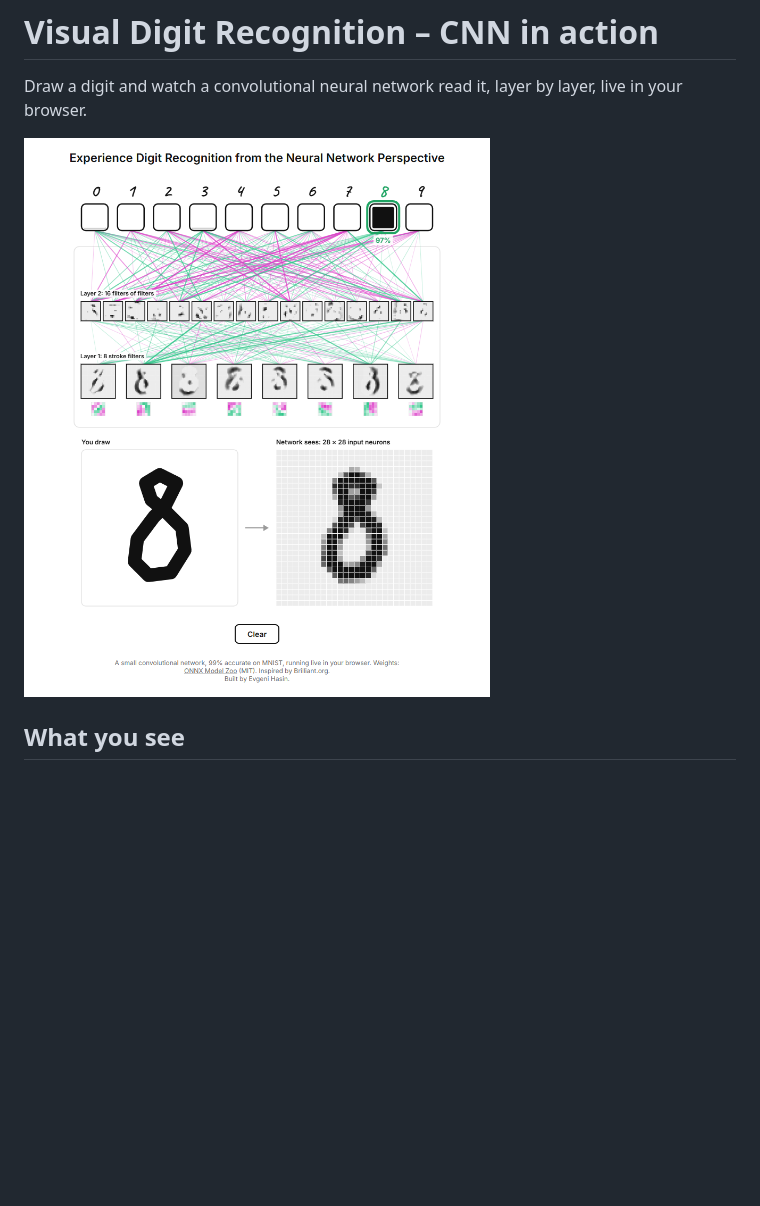
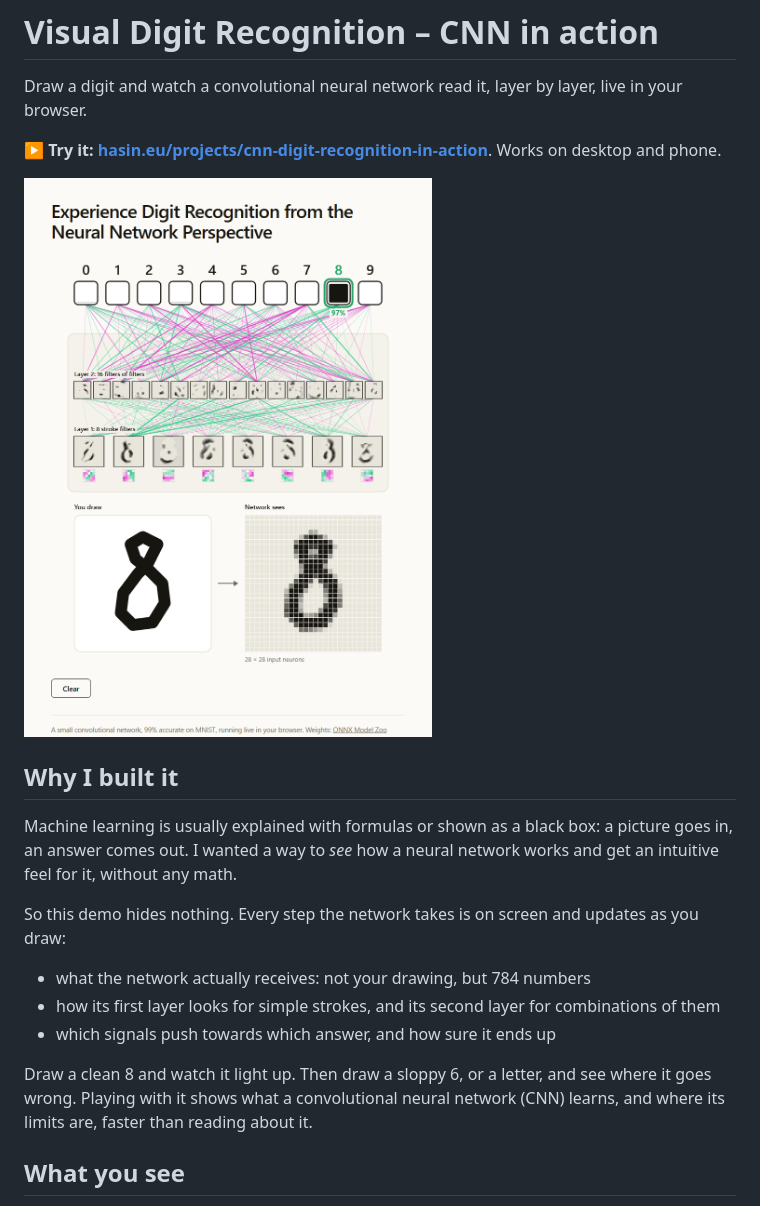
Before and after one commit to ehasin/Visual-Digit-Recognition-CNN-in-action, a Markdown page: README.md, the part around the change. Drawn GitHub-style; pictures changed too: docs/screenshot.png; blank space fills up the shorter version.

Commit message:
idearig look, readable text on phones, repo link, README: live demo and why
Co-Authored-By: Claude Opus 5.5 <noreply@anthropic.com>

```diff
--- a/README.md
+++ b/README.md
@@ -2,7 +2,21 @@
 
 Draw a digit and watch a convolutional neural network read it, layer by layer, live in your browser.
 
+**▶ Try it: [hasin.eu/projects/cnn-digit-recognition-in-action](https://hasin.eu/projects/cnn-digit-recognition-in-action/)**. Works on desktop and phone.
+
 ![Drawing an 8: the network's input, both hidden layers and the answer, 97%](docs/screenshot.png)
+
+## Why I built it
+
+Machine learning is usually explained with formulas or shown as a black box: a picture goes in, an answer comes out. I wanted a way to *see* how a neural network works and get an intuitive feel for it, without any math.
+
+So this demo hides nothing. Every step the network takes is on screen and updates as you draw:
+
+- what the network actually receives: not your drawing, but 784 numbers
+- how its first layer looks for simple strokes, and its second layer for combinations of them
+- which signals push towards which answer, and how sure it ends up
+
+Draw a clean 8 and watch it light up. Then draw a sloppy 6, or a letter, and see where it goes wrong. Playing with it shows what a convolutional neural network (CNN) learns, and where its limits are, faster than reading about it.
 
 ## What you see
 
```
Also changed, not shown: 2 other files.
